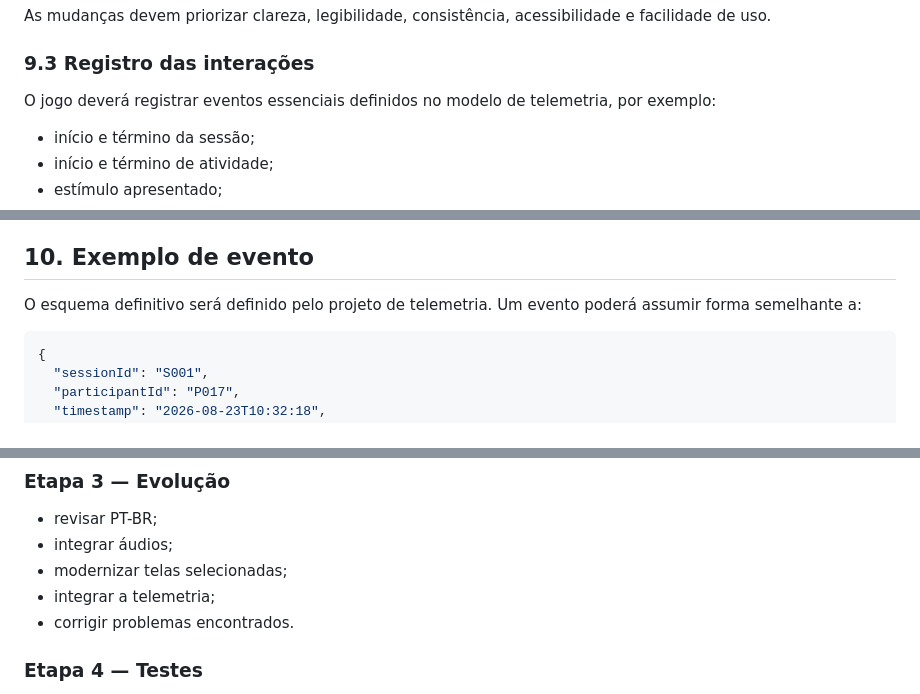
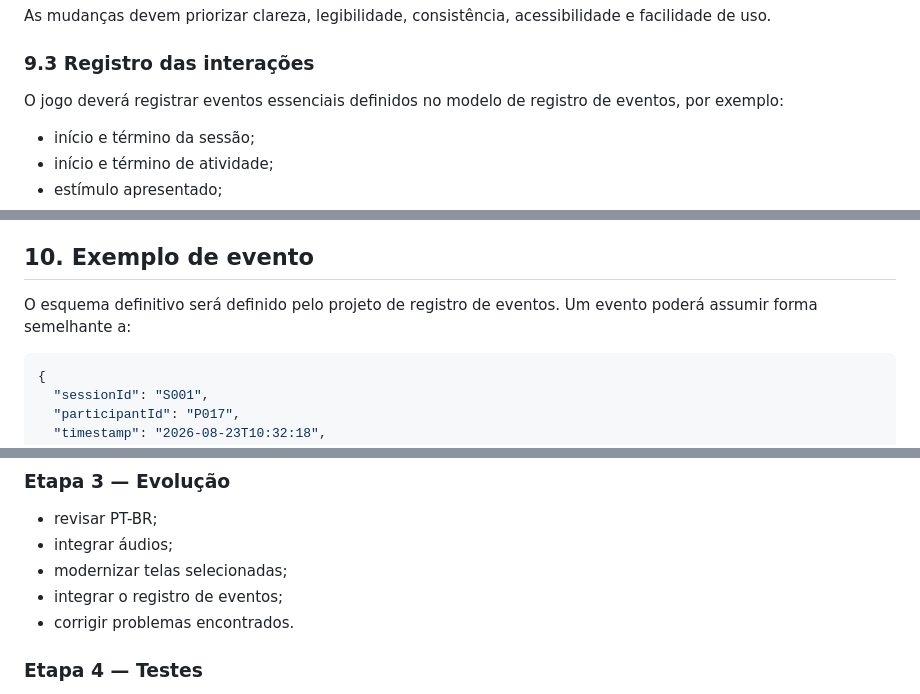
Before and after one commit to eduknowgpt/Numberrace, a Markdown page: evolution/pt/evolucao-tcc.md, 3 parts joined by grey strips. Rendered like a GitHub page.

Commit message:
Revisão de texto de projeto

````diff
--- a/evolution/pt/evolucao-tcc.md
+++ b/evolution/pt/evolucao-tcc.md
@@ -131,7 +131,7 @@ As mudanças devem priorizar clareza, legibilidade, consistência, acessibilidad
 
 ### 9.3 Registro das interações
 
-O jogo deverá registrar eventos essenciais definidos no modelo de telemetria, por exemplo:
+O jogo deverá registrar eventos essenciais definidos no modelo de registro de eventos, por exemplo:
 
 - início e término da sessão;
 - início e término de atividade;
@@ -182,7 +182,7 @@ O TCC deverá documentar:
 
 ## 10. Exemplo de evento
 
-O esquema definitivo será definido pelo projeto de telemetria. Um evento poderá assumir forma semelhante a:
+O esquema definitivo será definido pelo projeto de registro de eventos. Um evento poderá assumir forma semelhante a:
 
 ```json
 {
@@ -227,7 +227,7 @@ O registro deve representar fatos observáveis da interação. Interpretações
 - revisar PT-BR;
 - integrar áudios;
 - modernizar telas selecionadas;
-- integrar a telemetria;
+- integrar o registro de eventos;
 - corrigir problemas encontrados.
 
 ### Etapa 4 — Testes
````
Also changed, not shown: other parts of evolution/pt/evolucao-tcc.md (+1 -1 lines), evolution/pt/evolucao-ads.md (+4 -4 lines).
